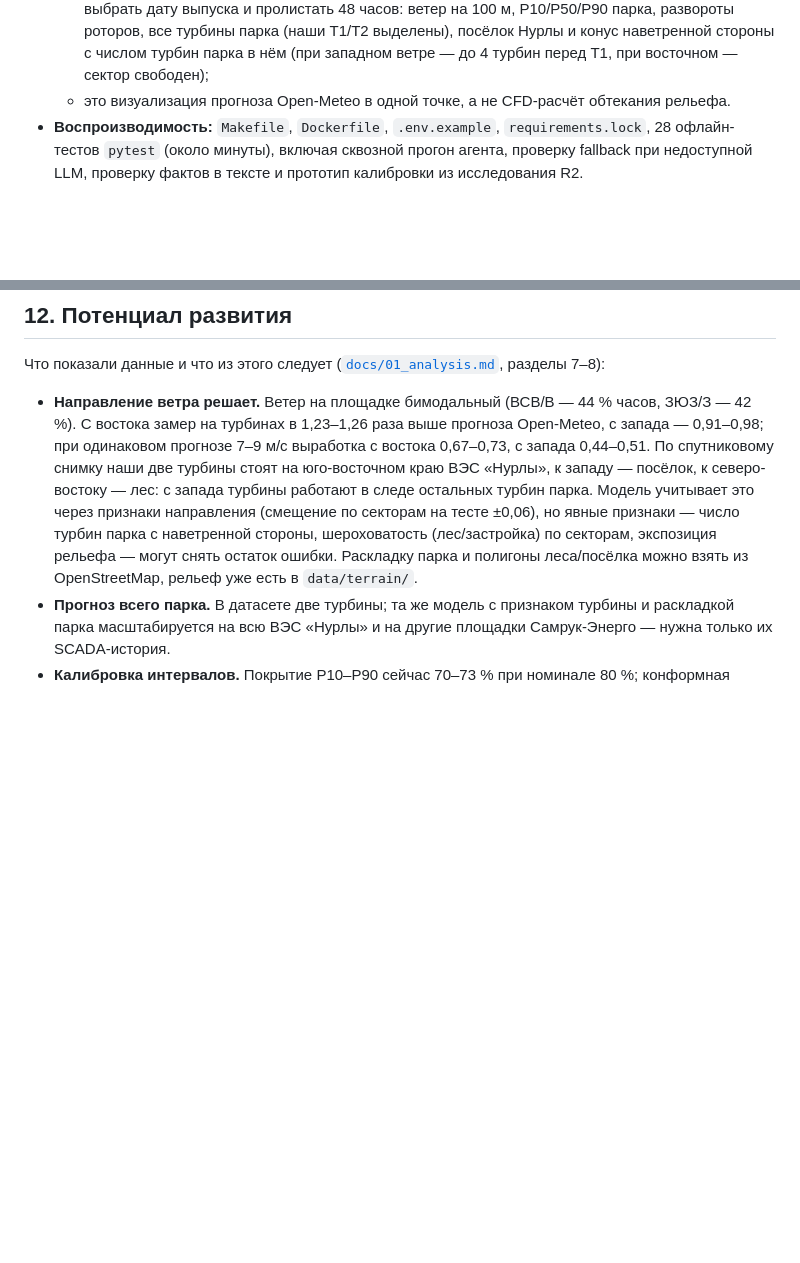
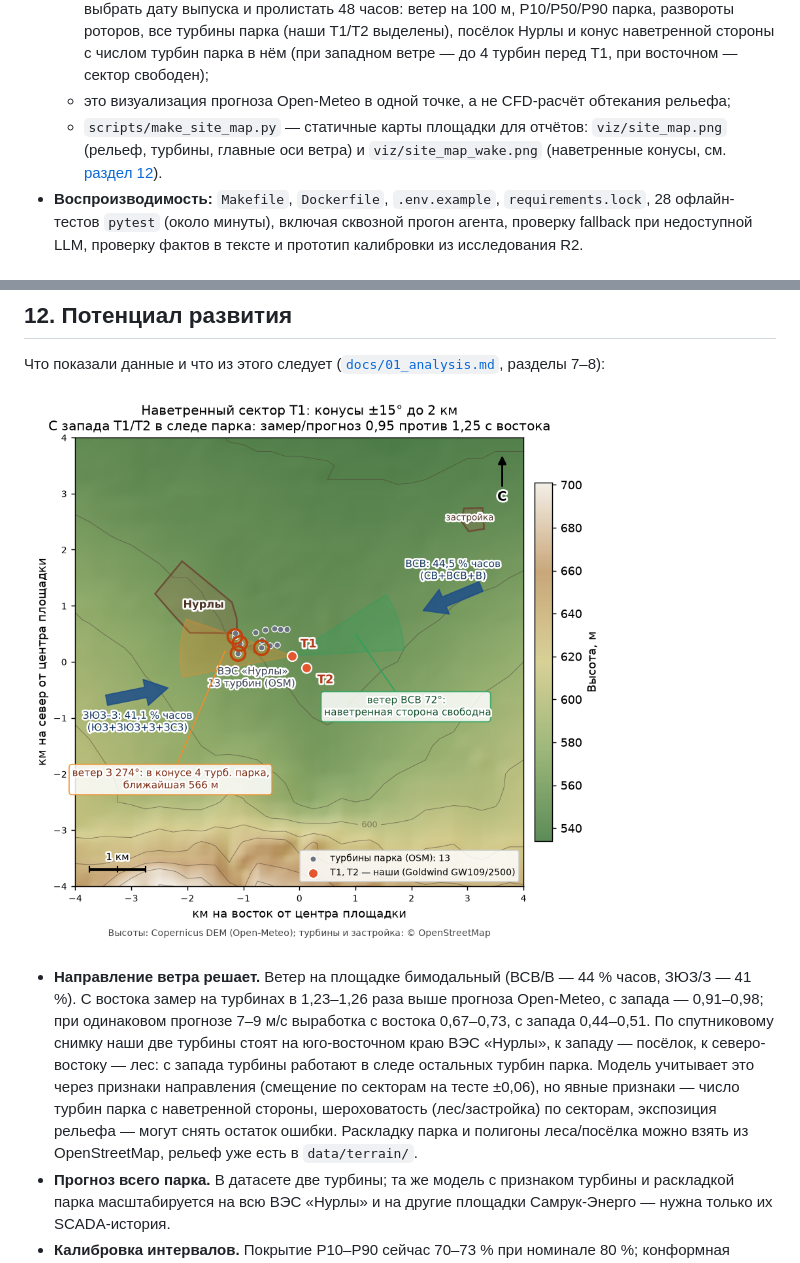
Before and after one commit to BAITC-Hacks/hack-ce353db6-pipevision, a Markdown page: README.md, 2 parts joined by grey strips. GitHub-like rendering; pictures changed too: viz/site_map_wake.png (added); blank space fills up the shorter version.

Commit message:
Карты площадки для README: рельеф, 15 турбин парка, главные оси ветра, наветренные конусы от T1 (восток свободен, запад — след парка)
Co-Authored-By: Claude Fable 5.1 <noreply@anthropic.com>

```diff
--- a/README.md
+++ b/README.md
@@ -51,7 +51,8 @@ WindAgent решает задачу кейса. Для каждой даты в
   - `scripts/build_viz_data.py` — рельеф, турбины, роза ветров и прогнозы из `outputs/forecasts/` → `viz/data/viz_data.js` и `viz/wind_rose.png`;
   - `scripts/fetch_osm_context.py` — раскладка парка (15 турбин ВЭС «Нурлы») и застройка из OpenStreetMap → `data/terrain/osm_context.json`;
   - страница `viz/index.html` (three.js с CDN) открывается по `file://` без сервера. На ней можно выбрать дату выпуска и пролистать 48 часов: ветер на 100 м, P10/P50/P90 парка, развороты роторов, все турбины парка (наши T1/T2 выделены), посёлок Нурлы и конус наветренной стороны с числом турбин парка в нём (при западном ветре — до 4 турбин перед T1, при восточном — сектор свободен);
-  - это визуализация прогноза Open-Meteo в одной точке, а не CFD-расчёт обтекания рельефа.
+  - это визуализация прогноза Open-Meteo в одной точке, а не CFD-расчёт обтекания рельефа;
+  - `scripts/make_site_map.py` — статичные карты площадки для отчётов: `viz/site_map.png` (рельеф, турбины, главные оси ветра) и `viz/site_map_wake.png` (наветренные конусы, см. [раздел 12](#12-потенциал-развития)).
 - **Воспроизводимость:** `Makefile`, `Dockerfile`, `.env.example`, `requirements.lock`, 28 офлайн-тестов `pytest` (около минуты), включая сквозной прогон агента, проверку fallback при недоступной LLM, проверку фактов в тексте и прототип калибровки из исследования R2.
 
 ## 4. Как работает решение
@@ -436,7 +437,9 @@ wind-agent backtest
 
 Что показали данные и что из этого следует ([`docs/01_analysis.md`](docs/01_analysis.md), разделы 7–8):
 
-- **Направление ветра решает.** Ветер на площадке бимодальный (ВСВ/В — 44 % часов, ЗЮЗ/З — 42 %). С востока замер на турбинах в 1,23–1,26 раза выше прогноза Open-Meteo, с запада — 0,91–0,98; при одинаковом прогнозе 7–9 м/с выработка с востока 0,67–0,73, с запада 0,44–0,51. По спутниковому снимку наши две турбины стоят на юго-восточном краю ВЭС «Нурлы», к западу — посёлок, к северо-востоку — лес: с запада турбины работают в следе остальных турбин парка. Модель учитывает это через признаки направления (смещение по секторам на тесте ±0,06), но явные признаки — число турбин парка с наветренной стороны, шероховатость (лес/застройка) по секторам, экспозиция рельефа — могут снять остаток ошибки. Раскладку парка и полигоны леса/посёлка можно взять из OpenStreetMap, рельеф уже есть в `data/terrain/`.
+![Площадка ВЭС «Нурлы»: рельеф, 15 турбин парка, наветренные конусы от T1 при восточном и западном ветре](viz/site_map_wake.png)
+
+- **Направление ветра решает.** Ветер на площадке бимодальный (ВСВ/В — 44 % часов, ЗЮЗ/З — 41 %). С востока замер на турбинах в 1,23–1,26 раза выше прогноза Open-Meteo, с запада — 0,91–0,98; при одинаковом прогнозе 7–9 м/с выработка с востока 0,67–0,73, с запада 0,44–0,51. По спутниковому снимку наши две турбины стоят на юго-восточном краю ВЭС «Нурлы», к западу — посёлок, к северо-востоку — лес: с запада турбины работают в следе остальных турбин парка. Модель учитывает это через признаки направления (смещение по секторам на тесте ±0,06), но явные признаки — число турбин парка с наветренной стороны, шероховатость (лес/застройка) по секторам, экспозиция рельефа — могут снять остаток ошибки. Раскладку парка и полигоны леса/посёлка можно взять из OpenStreetMap, рельеф уже есть в `data/terrain/`.
 - **Прогноз всего парка.** В датасете две турбины; та же модель с признаком турбины и раскладкой парка масштабируется на всю ВЭС «Нурлы» и на другие площадки Самрук-Энерго — нужна только их SCADA-история.
 - **Калибровка интервалов.** Покрытие P10–P90 сейчас 70–73 % при номинале 80 %; конформная калибровка по горизонту даст честные интервалы для оценки рисков небаланса.
 - **Сервис для диспетчера.** Режим `live` уже даёт оперативный прогноз по последнему запуску Open-Meteo; следующий шаг — планировщик (каждые 6 ч по выходу новых запусков NWP), REST API/веб-панель на базе `viz/`, уведомления о существенных ревизиях и окнах штиля для ТО.
```
Also changed, not shown: viz/README.md (+5 -0 lines), viz/site_map.png (added), 1 other file.
